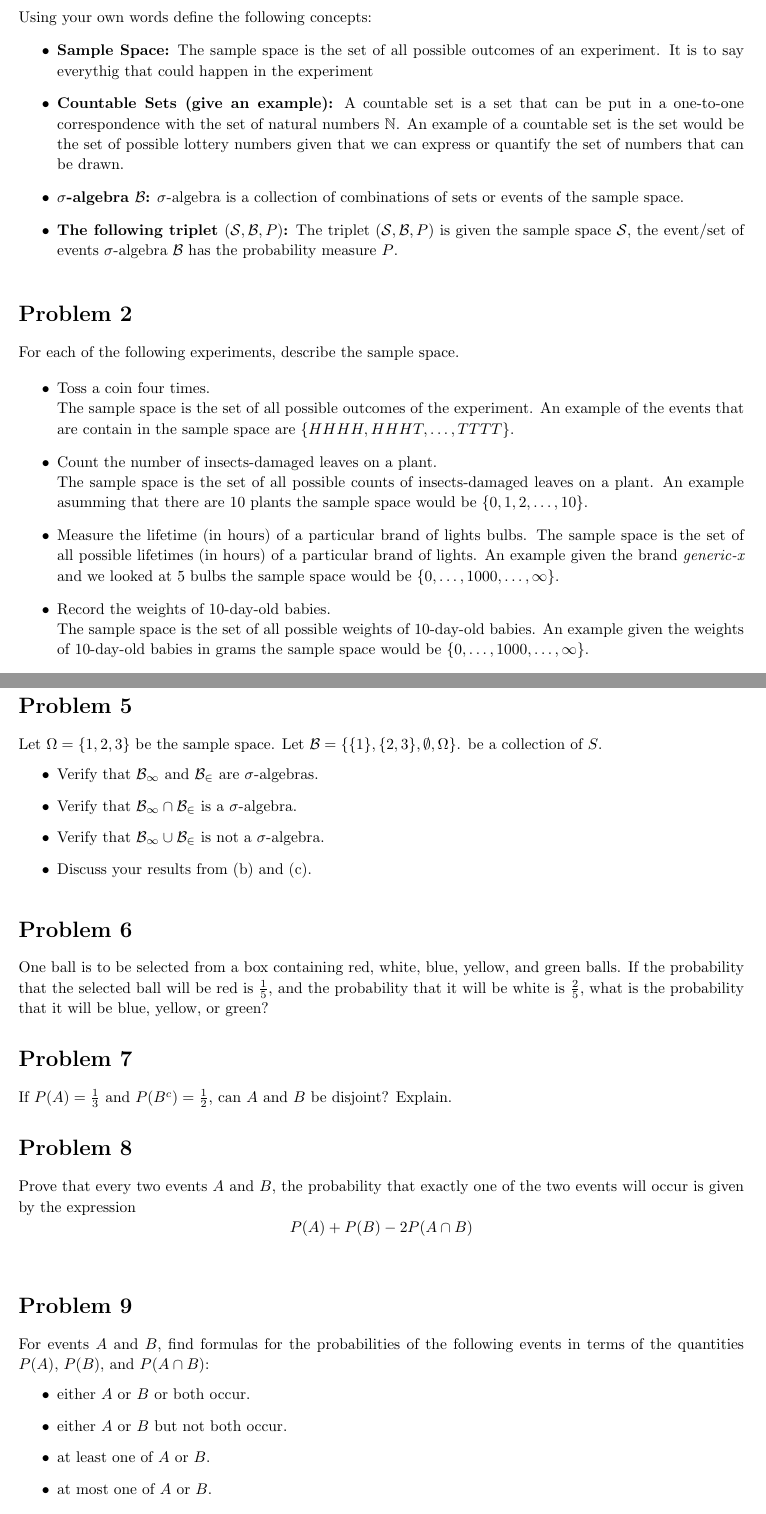
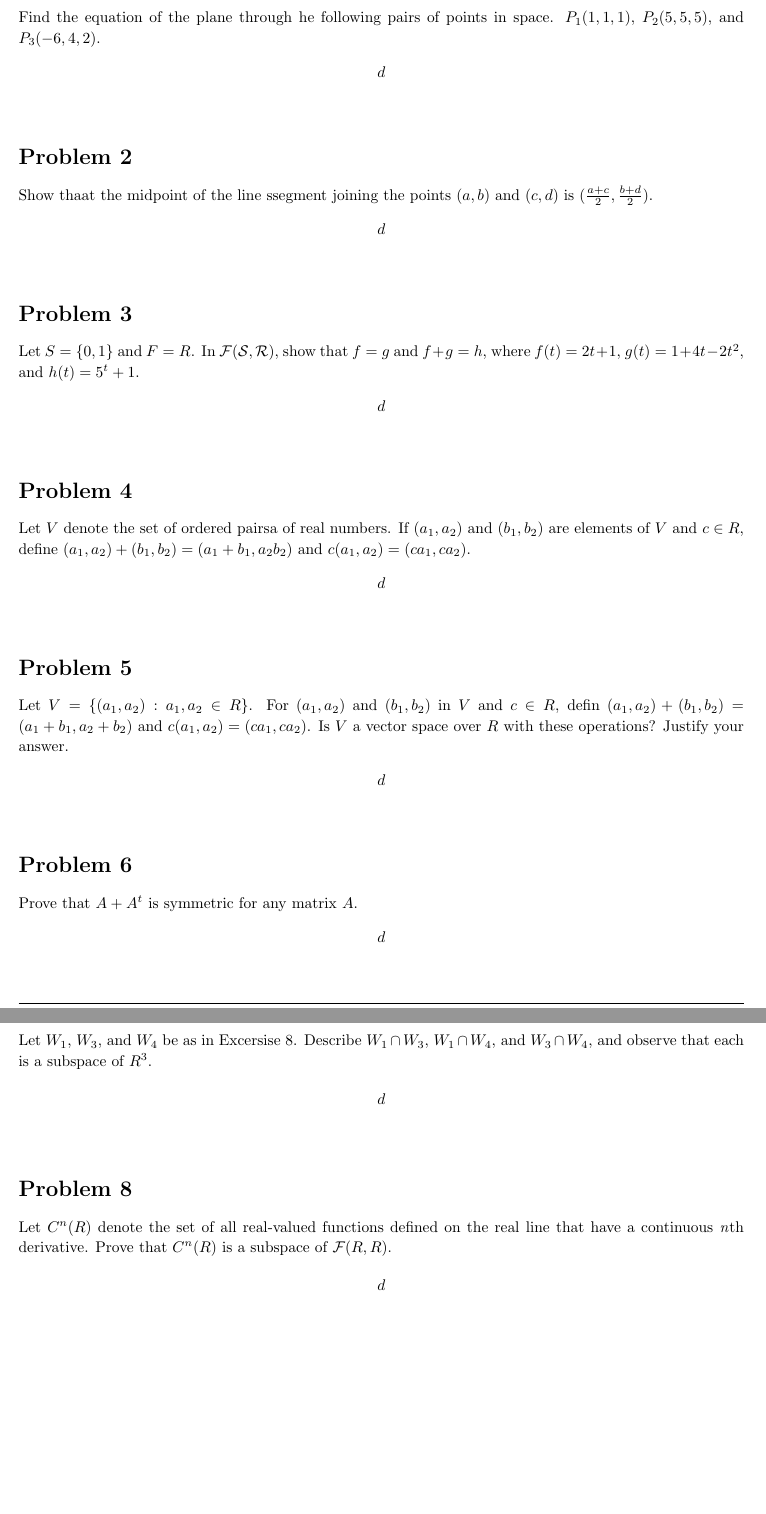
Before and after one commit to ouslan/MATE-5150, a LaTeX problem sheet (homeworks/homework-01/homework-01.tex): two parts of pages 2 and 3 of 3, joined at a grey line, cut at the place of the change, the shorter picture padded with empty space. Compiled offline with pdfLaTeX.

Commit message:
added the homework 1 problems

```diff
--- a/homeworks/homework-01/homework-01.tex
+++ b/homeworks/homework-01/homework-01.tex
@@ -88,8 +88,8 @@
 
 \newcommand{\hmwkTitle}{Asignacion\ \#1}
 \newcommand{\hmwkDueDate}{Septiembre 5, 2024}
-\newcommand{\hmwkClass}{ESMA 6000}
-\newcommand{\hmwkClassInstructor}{Israel Almodovar}
+\newcommand{\hmwkClass}{MATE 5150}
+\newcommand{\hmwkClassInstructor}{Dr. Pedro Vasquez}
 \newcommand{\hmwkAuthorName}{\textbf{Alejandro Ouslan}}
 
 %
@@ -142,39 +142,19 @@
 
 % Homework problem 1
 \begin{homeworkProblem}
-	Using your own words define the following concepts:
-	\begin{itemize}
-		\item \textbf{Sample Space:}
-		      The sample space is the set of all possible outcomes of an experiment. It is to say everythig that could happen
-		      in the experiment
-		\item \textbf{Countable Sets (give an example):}
-		      A countable set is a set that can be put in a one-to-one correspondence with the set of natural numbers $\mathbb{N}$.
-		      An example of a countable set is the set would be the set of possible lottery numbers given that we can express or quantify
-		      the set of numbers that can be drawn.
-		\item \textbf{$\sigma$-algebra $\mathcal{B}$:}
-		      $\sigma$-algebra is a collection of combinations of sets or events of the sample space.
-		\item \textbf{The following triplet $(\mathcal{S}, \mathcal{B}, P)$:}
-		      The triplet $(\mathcal{S}, \mathcal{B}, P)$ is given the sample space $\mathcal{S}$, the event/set of events $\sigma$-algebra
-		      $\mathcal{B}$ has the probability measure $P$.
-	\end{itemize}
+	Find the equation of the plane through he following pairs of points in space. $P_1(1,1,1)$, $P_2(5,5,5)$, and
+	$P_3(-6,4,2)$.
+	\[
+		\begin{split}
+			d
+		\end{split}
+	\]
 \end{homeworkProblem}
 
 % Homework problem 2
 \begin{homeworkProblem}
-
-	For each of the following experiments, describe the sample space.
-
-	\begin{itemize}
-		\item Toss a coin four times.\\
-		      The sample space is the set of all possible outcomes of the experiment. An example of the events that are contain in the sample space
-		      are $\{HHHH, HHHT, \dots, TTTT\}$.
-		\item Count the number of insects-damaged leaves on a plant. \\
-		      The sample space is the set of all possible counts of insects-damaged leaves on a plant. An example asumming that there are 10 plants
-		      the sample space would be $\{0, 1, 2, \dots, 10\}$.
-		\item Measure the lifetime (in hours) of a particular brand of lights bulbs.
-		      The sample space is the set of all possible lifetimes (in hours) of a particular brand of lights. An example given the brand \textit{generic-x}
-		      and we looked at 5 bulbs the sample space would be $\{0, \dots, 1000, \dots, \infty\}$.
-		\item Record the weights of 10-day-old babies. \\
-		      The sample space is the set of all possible weights of 10-day-old babies. An example given the weights of 10-day-old babies in grams the sample
-		      space would be $\{0, \dots, 1000, \dots, \infty\}$.
-		\item Observe the proportion of defective in a shipment of electreonic components. \\
+	Show thaat the midpoint of the line ssegment joining the points $(a,b)$ and $(c,d)$ is ($\frac{a+c}{2}, \frac{b+d}{2}$).
+	\[
+		\begin{split}
+			d
+		\end{split}
@@ -186,3 +163,9 @@
 
 % Homework problem 3
 \begin{homeworkProblem}
+	Let $S = \{0,1\}$ and $F = R$. In $\mathcal{F(S,R)}$, show that $f= g$ and $f + g = h$, where $f(t) = 2t + 1$,
+	$g(t) = 1 + 4t - 2t^2$, and $h(t) = 5^t + 1$.
+	\[
+		\begin{split}
+			d
+		\end{split}
@@ -195,3 +174,11 @@
 
 % Homework problem 4
 \begin{homeworkProblem}
+	Let $V$ denote the set of ordered pairsa of real numbers. If $(a_1, a_2)$ and $(b_1, b_2)$ are
+	elements of $V$ and $c \in R$, define
+	$(a_1, a_2) + (b_1, b_2) = (a_1 + b_1, a_2 b_2) \text{ and } c(a_1, a_2) = (ca_1, ca_2)$.
+	\[
+		\begin{split}
+			d
+		\end{split}
+	\]
@@ -204,45 +186,46 @@
 
 % Homework problem 5
 \begin{homeworkProblem}
-	Let $\Omega = \{1, 2, 3\}$ be the sample space. Let $\mathcal{B} = \{\{1\}, \{2, 3\}, \emptyset, \Omega\}$.
-	be a collection of $S$.
-	\begin{itemize}
-		\item Verify that $\mathcal{B_1}$ and $\mathcal{B_2}$ are $\sigma$-algebras.
-		\item Verify that $\mathcal{B_1} \cap \mathcal{B_2}$ is a $\sigma$-algebra.
-		\item Verify that $\mathcal{B_1} \cup \mathcal{B_2}$ is not a $\sigma$-algebra.
-		\item Discuss your results from (b) and (c).
-	\end{itemize}
+	Let $V = \{(a_1, a_2): a_1, a_2 \in R\}$. For $(a_1, a_2)$ and $(b_1, b_2)$ in $V$ and $c \in R$,
+	defin $(a_1, a_2) + (b_1, b_2) = (a_1 + b_1, a_2 + b_2)$ and $c(a_1, a_2) = (ca_1, ca_2)$.
+	Is $V$ a vector space over $R$ with these operations? Justify your answer.
+	\[
+		\begin{split}
+			d
+		\end{split}
+	\]
 \end{homeworkProblem}
 
 % Homework problem 6
 \begin{homeworkProblem}
-	One ball is to be selected from a box containing red, white, blue, yellow, and green
-	balls. If the probability that the selected ball will be red is $\frac{1}{5}$, and the probability that it will be
-	white is $\frac{2}{5}$, what is the probability that it will be blue, yellow, or green?
+	Prove that $A + A^t$ is symmetric for any matrix $A$.
+	\[
+		\begin{split}
+			d
+		\end{split}
+	\]
 \end{homeworkProblem}
 
 % Homework problem 7
 \begin{homeworkProblem}
-	If $P(A) = \frac{1}{3}$  and $P(B^c) = \frac{1}{2}$, can $A$ and $B$ be disjoint? Explain.
+	Let $W_1$, $W_3$, and $W_4$ be as in Excersise 8. Describe $W_1 \cap W_3$, $W_1 \cap W_4$, and $W_3 \cap W_4$,
+	and observe that each is a subspace of $R^3$.
+	\[
+		\begin{split}
+			d
+		\end{split}
+	\]
 \end{homeworkProblem}
 
 % Homework problem 8
 \begin{homeworkProblem}
-	Prove that every two events $A$ and $B$, the probability that exactly one of the two events will
-	occur is given by the expression
-	$$P(A) + P(B) - 2P(A \cap B)$$
-\end{homeworkProblem}
-
-% Homework problem 9
-\begin{homeworkProblem}
-	For events $A$ and $B$, find formulas for the probabilities of the following events in terms of the quantities
-	$P(A)$, $P(B)$, and $P(A \cap B)$:
-	\begin{itemize}
-		\item either $A$ or $B$ or both occur.
-		\item either $A$ or $B$ but not both occur.
-		\item at least one of $A$ or $B$.
-		\item at most one of $A$ or $B$.
-	\end{itemize}
+	Let $C^n(R)$ denote the set of all real-valued functions defined on the real line that have a continuous \textit{n}th derivative. Prove that
+	$C^n(R)$ is a subspace of $\mathcal{F}(R,R)$.
+	\[
+		\begin{split}
+			d
+		\end{split}
+	\]
 \end{homeworkProblem}
 
 \end{document}
```
Also changed, not shown: homeworks/homework-01/out/homework-01.pdf, homeworks/homework-01/homework-01.tex (16 more changed lines).
